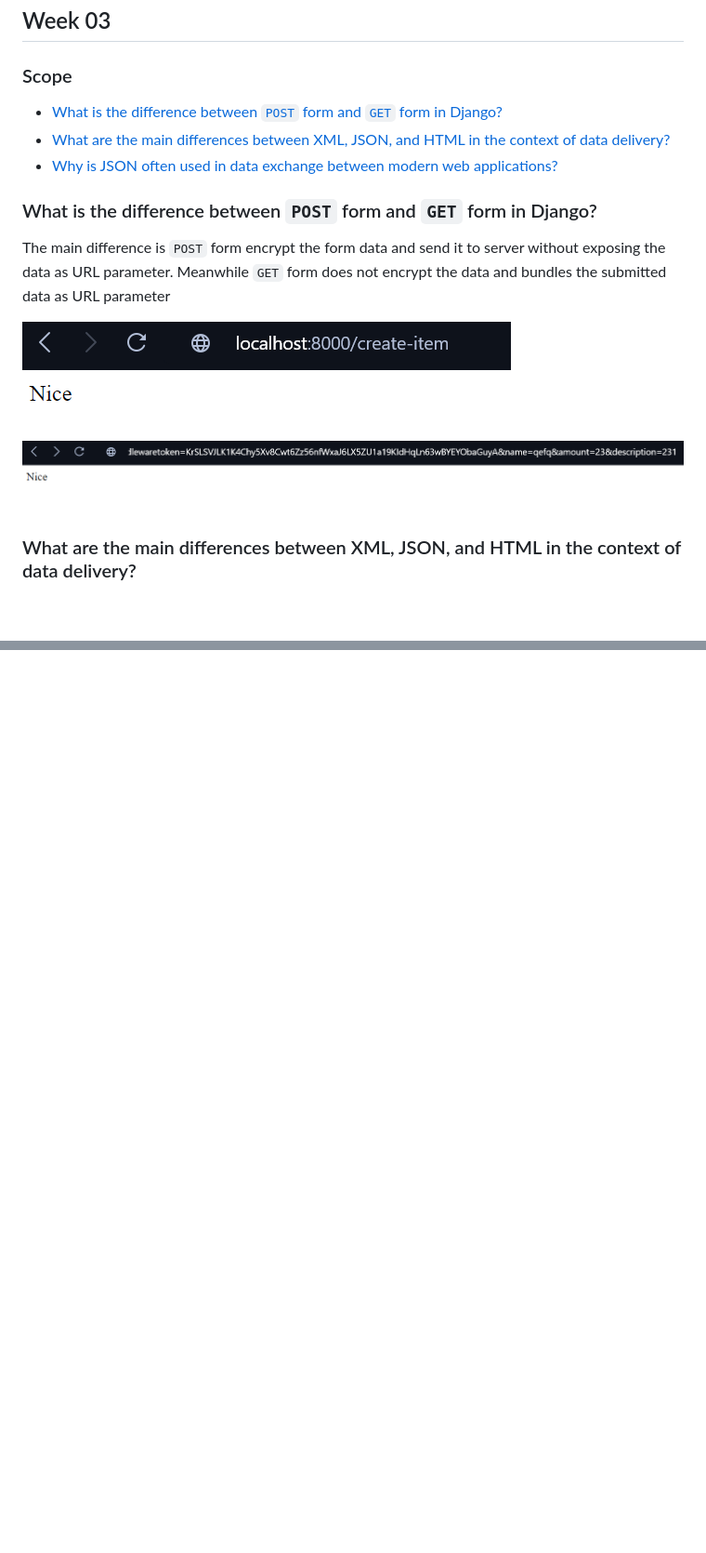
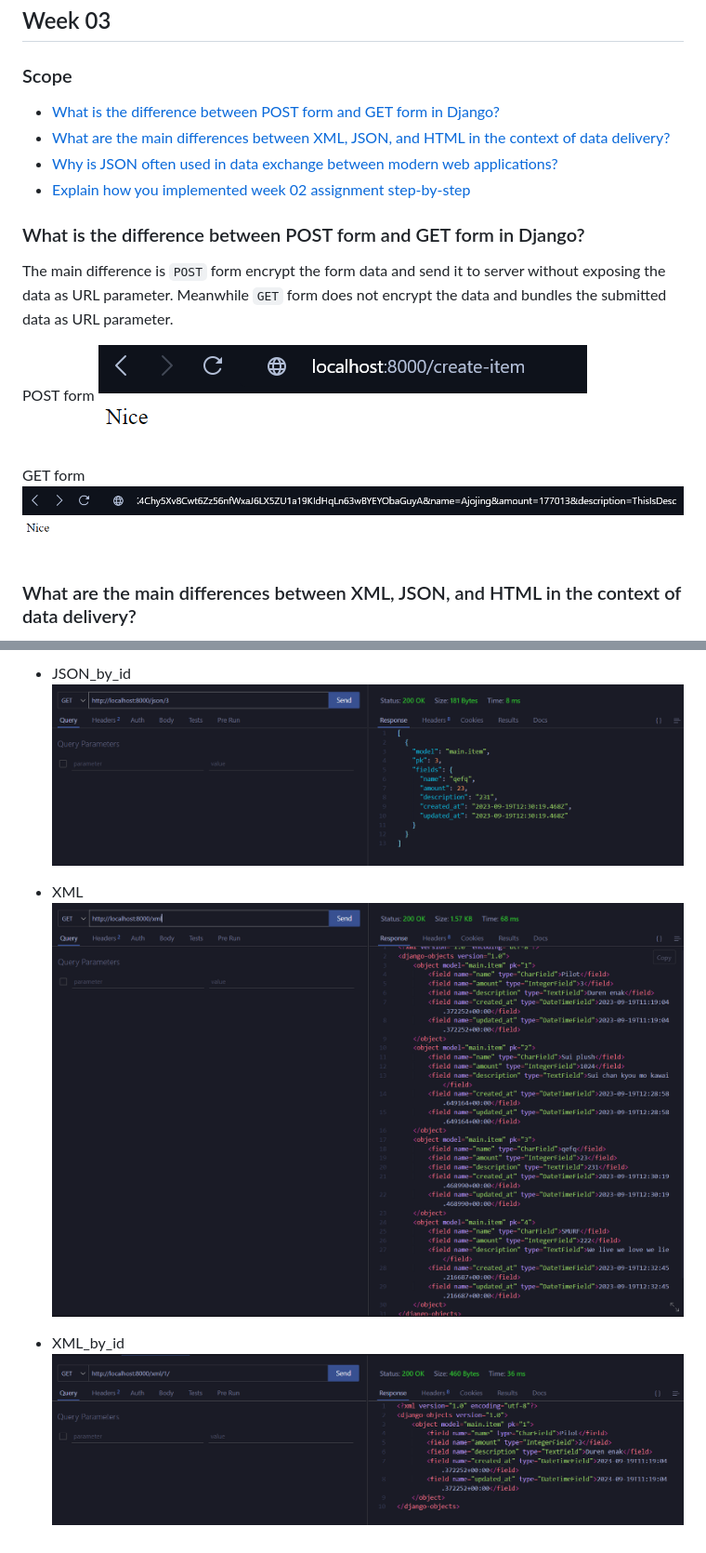
Before and after one commit to CyberSleeper/e_katalog, a Markdown page: README.md, 2 parts joined by grey strips. Shown: that part at 93% size. GitHub-like rendering; pictures changed too: media/GETForm.png, media/JSON_by_id.png (added), media/XML.png (added); blank space fills up the shorter version.

```diff
--- a/README.md
+++ b/README.md
@@ -179,17 +179,19 @@ MVVM uses "ViewModel" which is basically the abstraction of view which wraps the
 ## Week 03
 
 ### Scope
-- [What is the difference between `POST` form and `GET` form in Django?](#what-is-the-difference-between-form-post-and-get-in-django)
+- [What is the difference between POST form and GET form in Django?](#what-is-the-difference-between-post-form-and-get-form-in-django)
 - [What are the main differences between XML, JSON, and HTML in the context of data delivery?](#what-are-the-main-differences-between-xml-json-and-html-in-the-context-of-data-delivery)
 - [Why is JSON often used in data exchange between modern web applications?](#why-is-json-often-used-in-data-exchange-between-modern-web-applications)
+- [Explain how you implemented week 02 assignment step-by-step](#explain-how-you-implemented-week-02-assignment-step-by-step)
 
+### What is the difference between POST form and GET form in Django?
 
-### What is the difference between `POST` form and `GET` form in Django?
+The main difference is `POST` form encrypt the form data and send it to server without exposing the data as URL parameter. Meanwhile `GET` form does not encrypt the data and bundles the submitted data as URL parameter.
 
-The main difference is `POST` form encrypt the form data and send it to server without exposing the data as URL parameter. Meanwhile `GET` form does not encrypt the data and bundles the submitted data as URL parameter
-
+POST form
 ![POST form](https://github.com/CyberSleeper/e_katalog/blob/main/media/POSTForm.png)
 
+GET form
 ![GET form](https://github.com/CyberSleeper/e_katalog/blob/main/media/GETForm.png)
 
 
@@ -245,0 +281,8 @@ Most of the time XML is considered inferior because it is relatively hard to mai
+- JSON_by_id
+![JSON_by_id](https://github.com/CyberSleeper/e_katalog/blob/main/media/JSON_by_id.png)
+
+- XML
+![XML](https://github.com/CyberSleeper/e_katalog/blob/main/media/XML.png)
+
+- XML_by_id
+![XML_by_id](https://github.com/CyberSleeper/e_katalog/blob/main/media/XML_by_id.png)
```
Also changed, not shown: other parts of README.md (+35 -2 lines), media/HTML.png (added), media/JSON.png (added).
